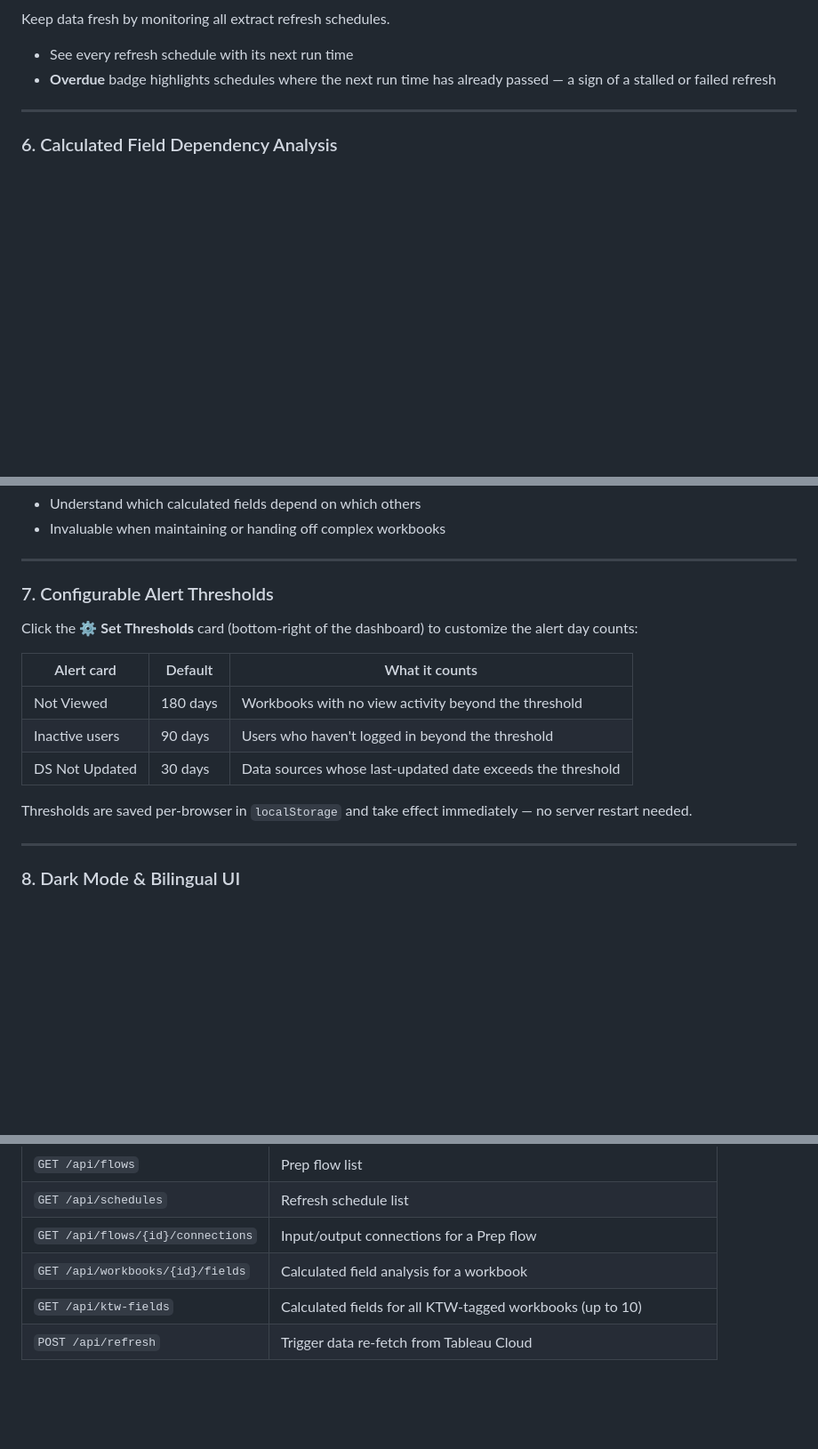
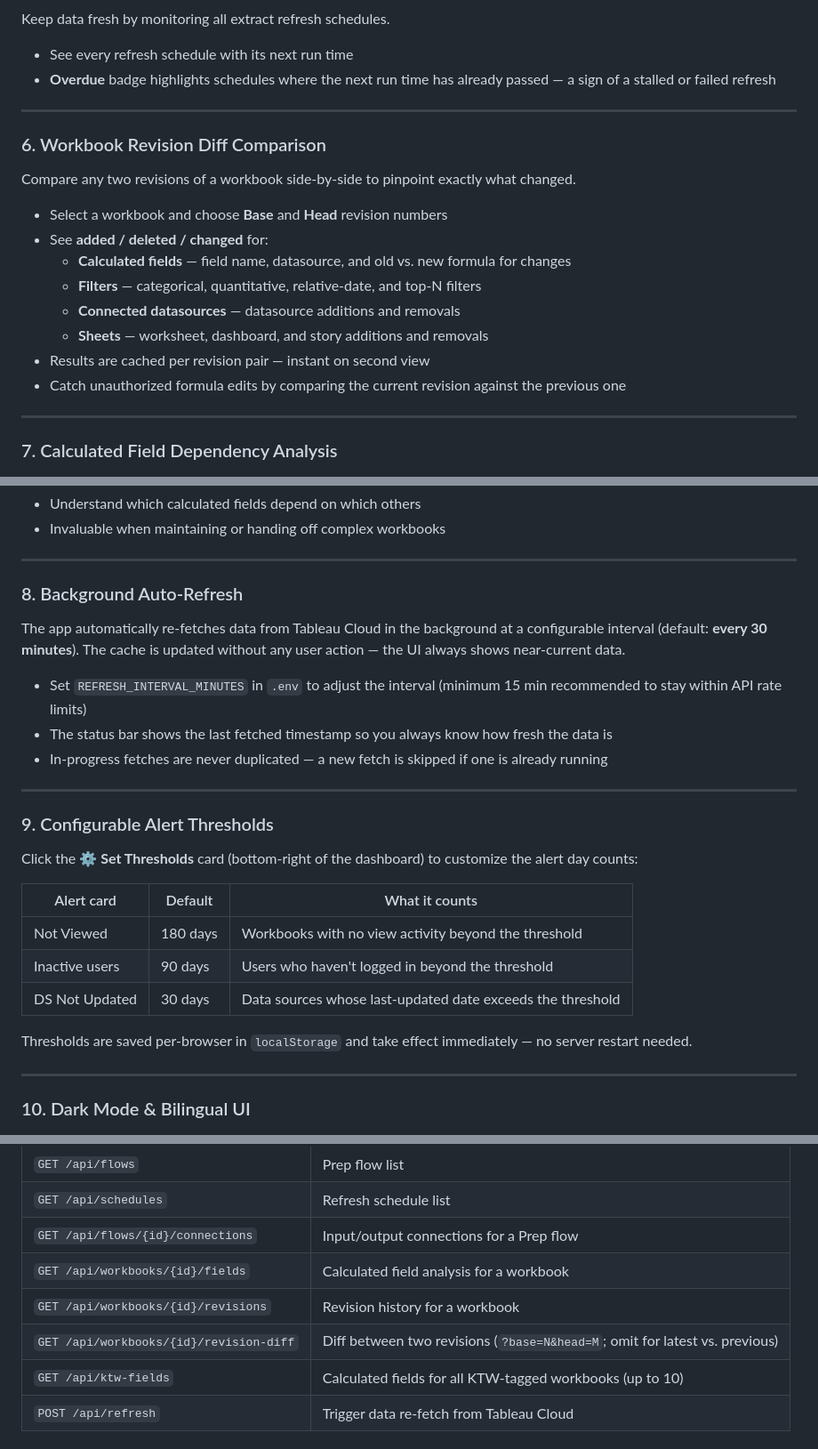
Before and after one commit to brave-data/Cloud_Admin_Kit_for_Tableau, a Markdown page: README.md, 3 parts joined by grey strips. Shown at 89% size. Drawn GitHub-style; blank space fills up the shorter version.

```diff
--- a/README.md
+++ b/README.md
@@ -89,7 +89,22 @@ Keep data fresh by monitoring all extract refresh schedules.
 
 ---
 
-### 6. Calculated Field Dependency Analysis
+### 6. Workbook Revision Diff Comparison
+
+Compare any two revisions of a workbook side-by-side to pinpoint exactly what changed.
+
+- Select a workbook and choose **Base** and **Head** revision numbers
+- See **added / deleted / changed** for:
+  - **Calculated fields** — field name, datasource, and old vs. new formula for changes
+  - **Filters** — categorical, quantitative, relative-date, and top-N filters
+  - **Connected datasources** — datasource additions and removals
+  - **Sheets** — worksheet, dashboard, and story additions and removals
+- Results are cached per revision pair — instant on second view
+- Catch unauthorized formula edits by comparing the current revision against the previous one
+
+---
+
+### 7. Calculated Field Dependency Analysis
 
 ![Calculated Fields](docs/screenshots/04_fields.png)
 
@@ -100,7 +115,17 @@ Download and analyze a workbook's calculated fields, visualized as a Sankey depe
 
 ---
 
-### 7. Configurable Alert Thresholds
+### 8. Background Auto-Refresh
+
+The app automatically re-fetches data from Tableau Cloud in the background at a configurable interval (default: **every 30 minutes**). The cache is updated without any user action — the UI always shows near-current data.
+
+- Set `REFRESH_INTERVAL_MINUTES` in `.env` to adjust the interval (minimum 15 min recommended to stay within API rate limits)
+- The status bar shows the last fetched timestamp so you always know how fresh the data is
+- In-progress fetches are never duplicated — a new fetch is skipped if one is already running
+
+---
+
+### 9. Configurable Alert Thresholds
 
 Click the **⚙ Set Thresholds** card (bottom-right of the dashboard) to customize the alert day counts:
 
@@ -114,7 +139,7 @@ Thresholds are saved per-browser in `localStorage` and take effect immediately
 
 ---
 
-### 8. Dark Mode & Bilingual UI
+### 10. Dark Mode & Bilingual UI
 
 ![Dark Mode](docs/screenshots/07_dark_mode.png)
 
@@ -165,6 +190,8 @@ Swagger UI is available at `http://localhost:8000/docs` while the app is running
 | `GET /api/schedules` | Refresh schedule list |
 | `GET /api/flows/{id}/connections` | Input/output connections for a Prep flow |
 | `GET /api/workbooks/{id}/fields` | Calculated field analysis for a workbook |
+| `GET /api/workbooks/{id}/revisions` | Revision history for a workbook |
+| `GET /api/workbooks/{id}/revision-diff` | Diff between two revisions (`?base=N&head=M`; omit for latest vs. previous) |
 | `GET /api/ktw-fields` | Calculated fields for all KTW-tagged workbooks (up to 10) |
 | `POST /api/refresh` | Trigger data re-fetch from Tableau Cloud |
 
```
Also changed, not shown: other parts of README.md (+1 -1 lines), README_ja.md (+31 -4 lines).
